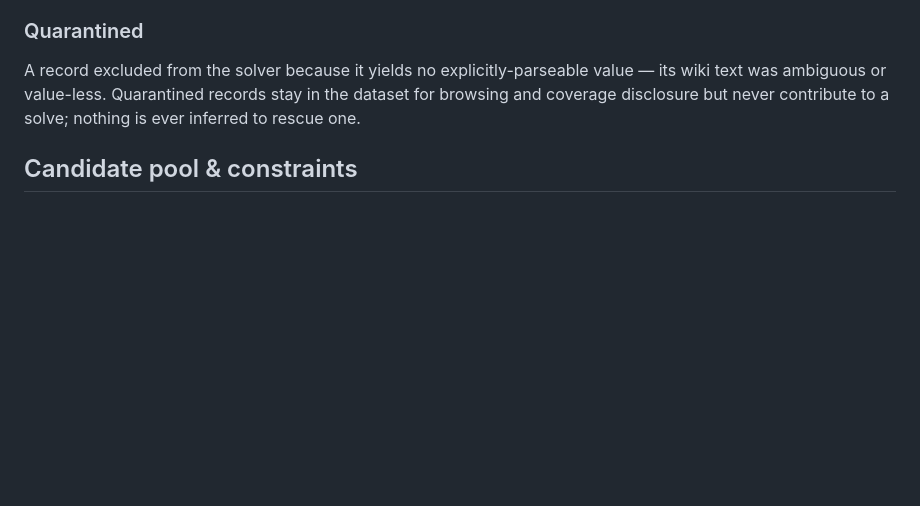
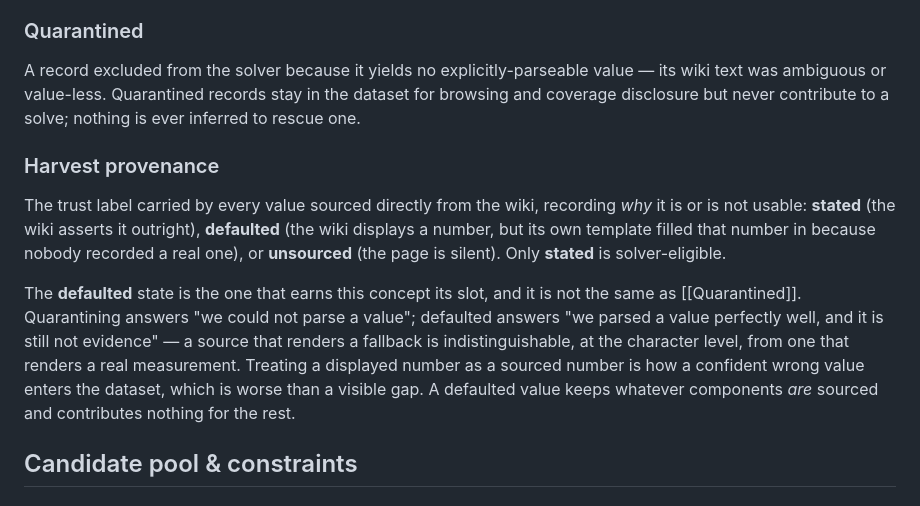
Before and after one commit to eddiefiggie/ddo-loadout-optimizer, a Markdown page: CONCEPTS.md, the part around the change. Rendered like a GitHub page; blank space fills up the shorter version.

Commit message:
docs(solutions): capture why impossible values meant a unit change, not corruption
The #154 triage that closed the issue as unrecoverable made a specific inference
error worth naming: it reasoned from the shape of the stored data instead of
checking what unit the source uses. Values of 7, 11, and 28 are not valid
movement percentages, so it concluded the data was corrupt — when they were
Roman-numeral ranks converted to integers, i.e. the answer wearing the wrong
label.

Records the three failed approaches (inferring the unit from data shape, trusting
an empty site-search on a wiki whose insource: search is disabled, and
reverse-engineering a template instead of rendering it), the fold that caused it,
and five rules that generalize past this affix.

Also adds `Harvest provenance` to the Data trust cluster in CONCEPTS.md. Its
`defaulted` state is the non-obvious one and is distinct from `Quarantined`:
quarantining means we could not parse a value, defaulted means we parsed one
perfectly well and it still is not evidence, because the source rendered a
fallback that looks identical to a real measurement.

Co-Authored-By: Claude Opus 5 (1M context) <noreply@anthropic.com>

```diff
--- a/CONCEPTS.md
+++ b/CONCEPTS.md
@@ -88,6 +88,11 @@ A variant the solver is allowed to equip. The usual path to this status is contr
 ### Quarantined
 A record excluded from the solver because it yields no explicitly-parseable value — its wiki text was ambiguous or value-less. Quarantined records stay in the dataset for browsing and coverage disclosure but never contribute to a solve; nothing is ever inferred to rescue one.
 
+### Harvest provenance
+The trust label carried by every value sourced directly from the wiki, recording *why* it is or is not usable: **stated** (the wiki asserts it outright), **defaulted** (the wiki displays a number, but its own template filled that number in because nobody recorded a real one), or **unsourced** (the page is silent). Only **stated** is solver-eligible.
+
+The **defaulted** state is the one that earns this concept its slot, and it is not the same as [[Quarantined]]. Quarantining answers "we could not parse a value"; defaulted answers "we parsed a value perfectly well, and it is still not evidence" — a source that renders a fallback is indistinguishable, at the character level, from one that renders a real measurement. Treating a displayed number as a sourced number is how a confident wrong value enters the dataset, which is worse than a visible gap. A defaulted value keeps whatever components *are* sourced and contributes nothing for the rest.
+
 ## Candidate pool & constraints
 
 ### Inventory mode ("What I own")
```
Also changed, not shown: 1 other file.
